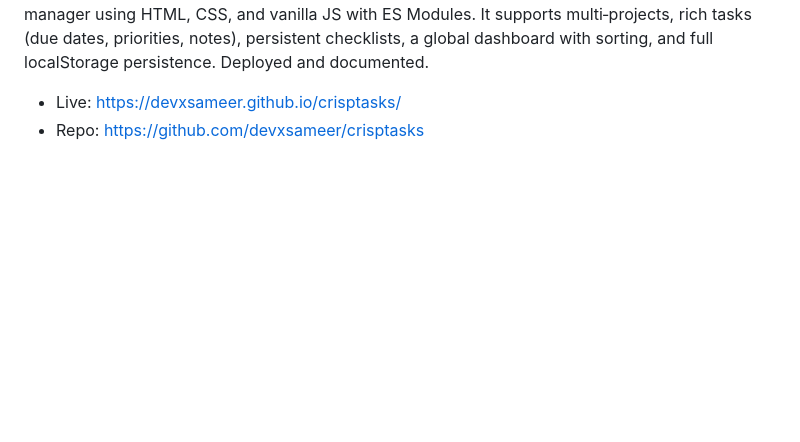
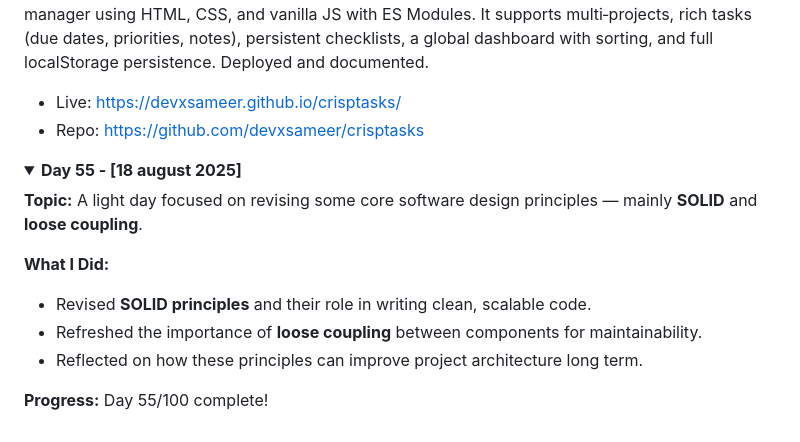
Before and after one commit to devxsameer/100-days-of-code, a Markdown page: day31-60.md, the part around one of its changes. Rendered like a GitHub page; folded sections open; blank space fills up the shorter version.

```diff
--- a/day31-60.md
+++ b/day31-60.md
@@ -333,3 +333,17 @@ Across four focused days, I designed, built, and shipped **crispTasks**, a moder
 - Repo: https://github.com/devxsameer/crisptasks
 
 </details>
+
+<details>
+  <summary><strong>Day 55 - [18 august 2025]</strong></summary>
+
+**Topic:** A light day focused on revising some core software design principles — mainly **SOLID** and **loose coupling**.
+
+**What I Did:**
+
+- Revised **SOLID principles** and their role in writing clean, scalable code.
+- Refreshed the importance of **loose coupling** between components for maintainability.
+- Reflected on how these principles can improve project architecture long term.
+
+**Progress:** Day 55/100 complete!
+
```
Also changed, not shown: other parts of day31-60.md (+1 -0 lines), Day55/README.md (added, +32 -0 lines).
